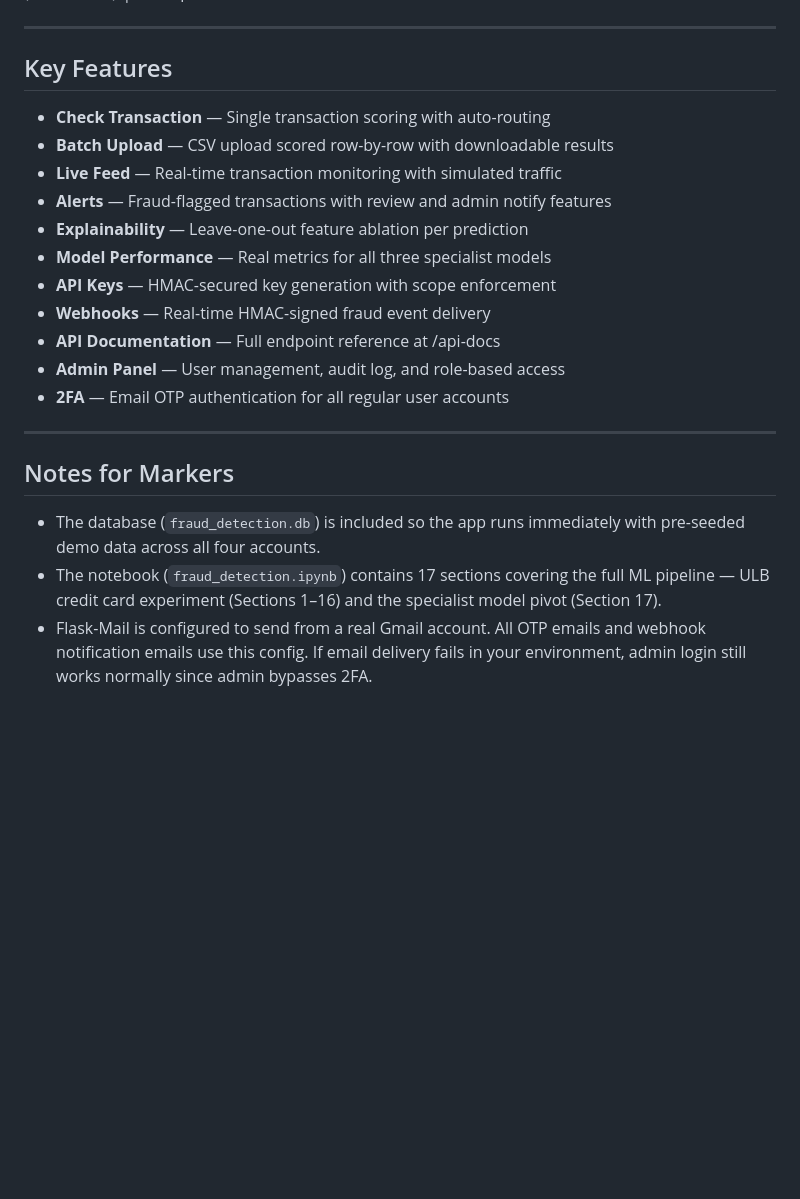
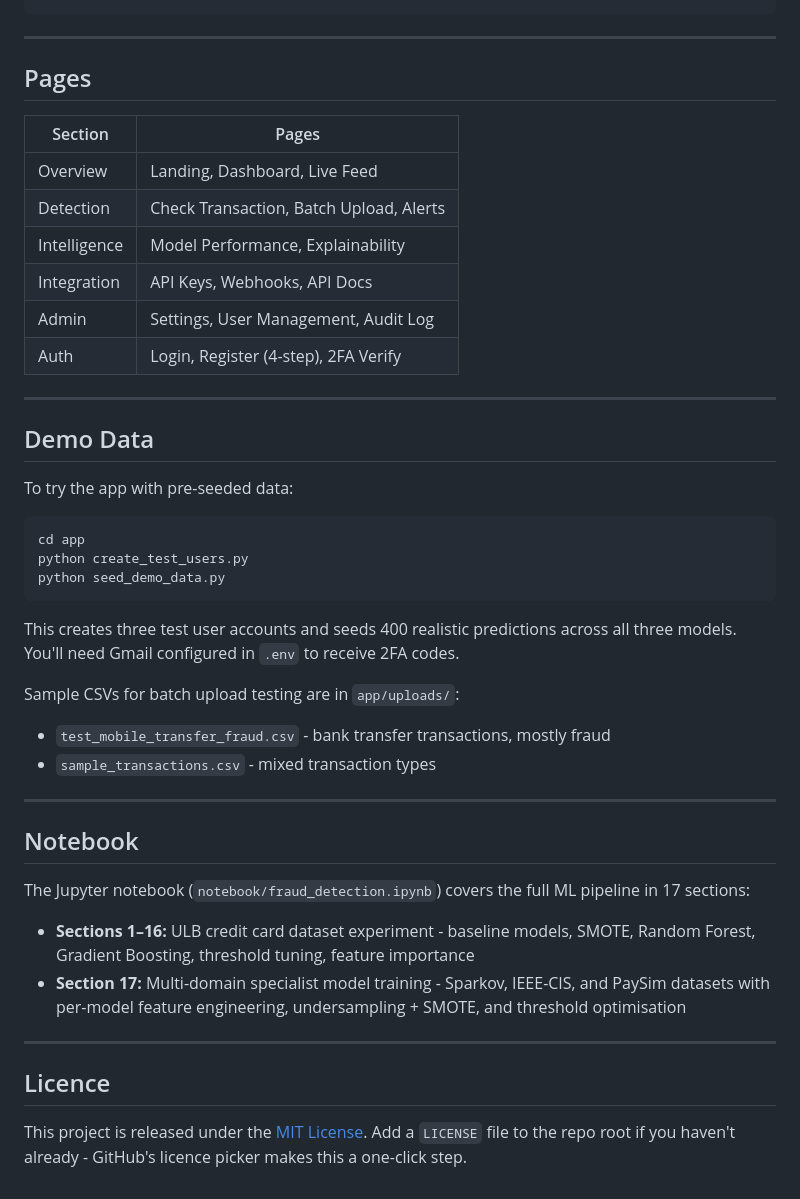
Before and after one commit to ahamedfaysal372-wq/prediqt, a Markdown page: README.md, the part around one of its changes. Drawn GitHub-style; blank space fills up the shorter version.

````diff
--- a/README.md
+++ b/README.md
@@ -82,31 +180,49 @@ fraud_detection_project/
 ├── requirements.txt
 └── README.md
+```
 
 ---
 
-## Key Features
+## Pages
 
-- **Check Transaction** — Single transaction scoring with auto-routing
-- **Batch Upload** — CSV upload scored row-by-row with downloadable results
-- **Live Feed** — Real-time transaction monitoring with simulated traffic
-- **Alerts** — Fraud-flagged transactions with review and admin notify features
-- **Explainability** — Leave-one-out feature ablation per prediction
-- **Model Performance** — Real metrics for all three specialist models
-- **API Keys** — HMAC-secured key generation with scope enforcement
-- **Webhooks** — Real-time HMAC-signed fraud event delivery
-- **API Documentation** — Full endpoint reference at /api-docs
-- **Admin Panel** — User management, audit log, and role-based access
-- **2FA** — Email OTP authentication for all regular user accounts
+| Section | Pages |
+|---------|-------|
+| Overview | Landing, Dashboard, Live Feed |
+| Detection | Check Transaction, Batch Upload, Alerts |
+| Intelligence | Model Performance, Explainability |
+| Integration | API Keys, Webhooks, API Docs |
+| Admin | Settings, User Management, Audit Log |
+| Auth | Login, Register (4-step), 2FA Verify |
 
 ---
 
-## Notes for Markers
+## Demo Data
 
-- The database (`fraud_detection.db`) is included so the app runs immediately
-  with pre-seeded demo data across all four accounts.
-- The notebook (`fraud_detection.ipynb`) contains 17 sections covering the full
-  ML pipeline — ULB credit card experiment (Sections 1–16) and the specialist
-  model pivot (Section 17).
-- Flask-Mail is configured to send from a real Gmail account. All OTP emails
-  and webhook notification emails use this config. If email delivery fails in
-  your environment, admin login still works normally since admin bypasses 2FA.
+To try the app with pre-seeded data:
+
+```bash
+cd app
+python create_test_users.py
+python seed_demo_data.py
+```
+
+This creates three test user accounts and seeds 400 realistic predictions across all three models. You'll need Gmail configured in `.env` to receive 2FA codes.
+
+Sample CSVs for batch upload testing are in `app/uploads/`:
+- `test_mobile_transfer_fraud.csv` - bank transfer transactions, mostly fraud
+- `sample_transactions.csv` - mixed transaction types
+
+---
+
+## Notebook
+
+The Jupyter notebook (`notebook/fraud_detection.ipynb`) covers the full ML pipeline in 17 sections:
+
+- **Sections 1–16:** ULB credit card dataset experiment - baseline models, SMOTE, Random Forest, Gradient Boosting, threshold tuning, feature importance
+- **Section 17:** Multi-domain specialist model training - Sparkov, IEEE-CIS, and PaySim datasets with per-model feature engineering, undersampling + SMOTE, and threshold optimisation
+
+---
+
+## Licence
+
+This project is released under the [MIT License](LICENSE). Add a `LICENSE` file to the repo root if you haven't already - GitHub's licence picker makes this a one-click step.
````
Also changed, not shown: other parts of README.md (+138 -40 lines).
